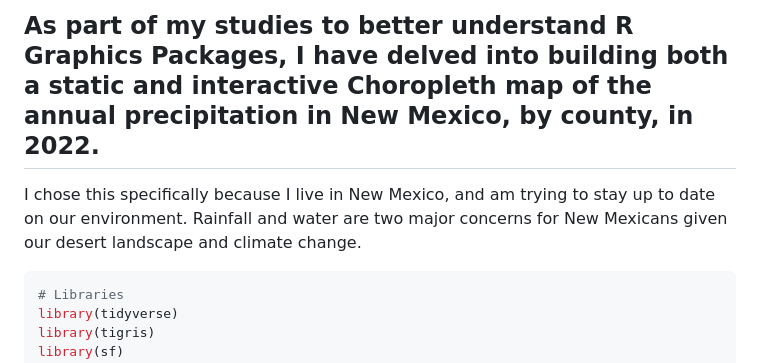
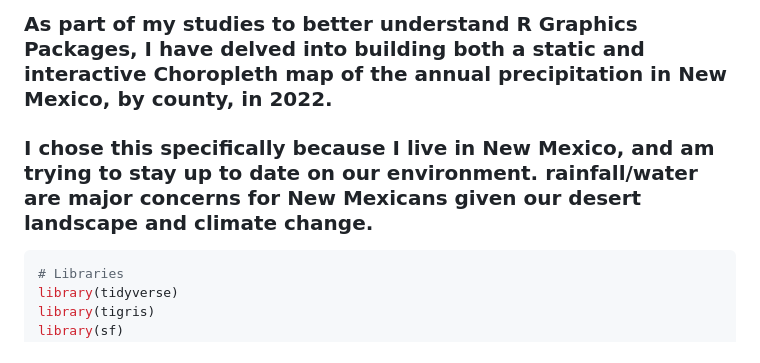
Before and after one commit to sthreadgill-dev/R-Projects, a Markdown page: NM-Precipitation-Choropleth-Map.md, the part around one of its changes. GitHub-like rendering.

````diff
--- a/NM-Precipitation-Choropleth-Map.md
+++ b/NM-Precipitation-Choropleth-Map.md
@@ -5,9 +4,7 @@ Susan Threadgill
 
-## As part of my studies to better understand R Graphics Packages, I have delved into building both a static and interactive Choropleth map of the annual precipitation in New Mexico, by county, in 2022.
+### As part of my studies to better understand R Graphics Packages, I have delved into building both a static and interactive Choropleth map of the annual precipitation in New Mexico, by county, in 2022.
 
-I chose this specifically because I live in New Mexico, and am trying to
-stay up to date on our environment. Rainfall and water are two major
-concerns for New Mexicans given our desert landscape and climate change.
+### I chose this specifically because I live in New Mexico, and am trying to stay up to date on our environment. rainfall/water are major concerns for New Mexicans given our desert landscape and climate change.
 
 ``` r
 # Libraries
````
Also changed, not shown: other parts of NM-Precipitation-Choropleth-Map.md (+5 -6 lines).
